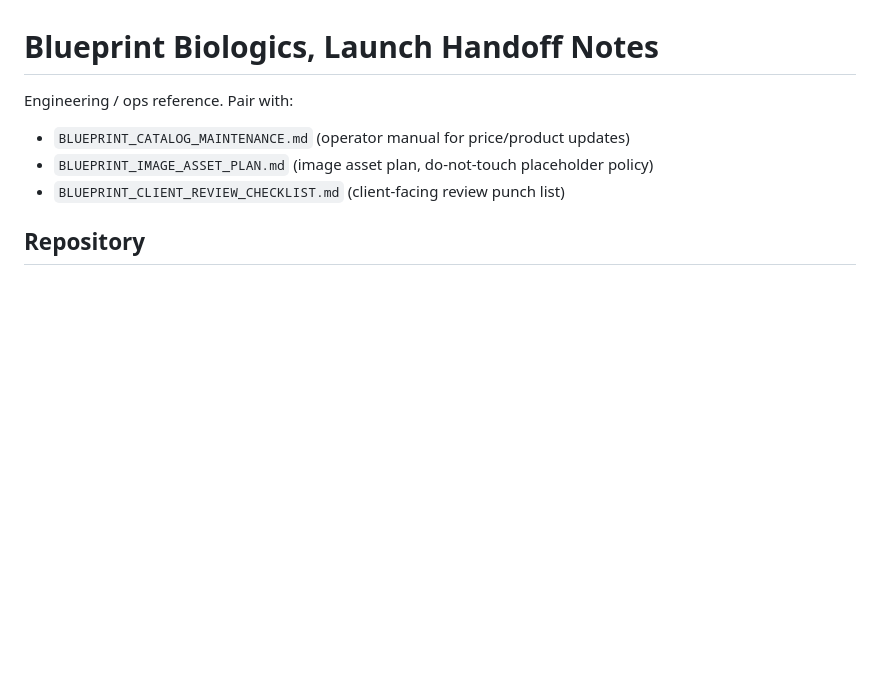
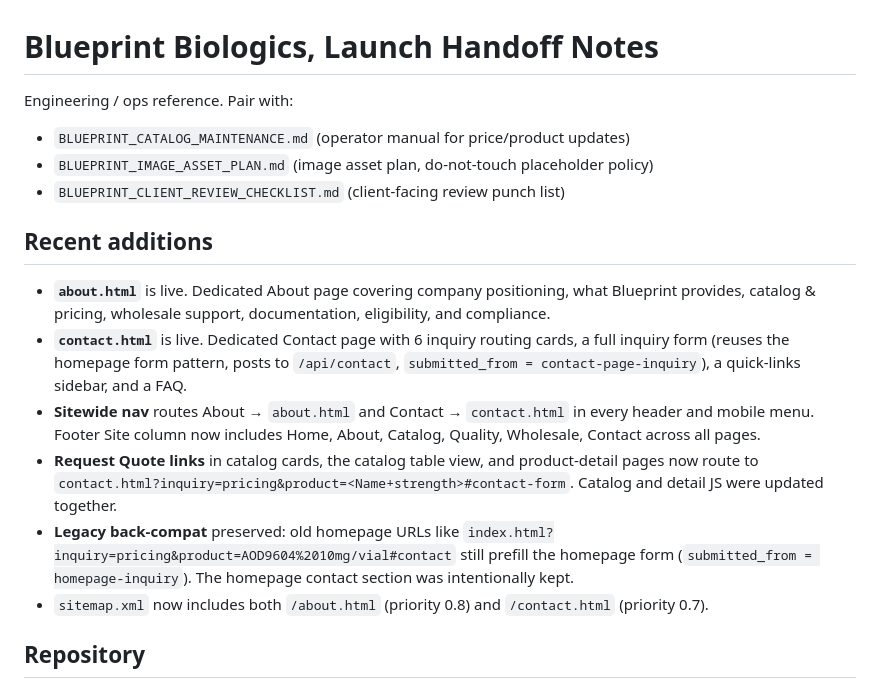
Before and after one commit to bhrystoffer/Blueprint-Biologics, a Markdown page: BLUEPRINT_LAUNCH_HANDOFF.md, the part around the change. Rendered like a GitHub page; blank space fills up the shorter version.

```diff
--- a/BLUEPRINT_LAUNCH_HANDOFF.md
+++ b/BLUEPRINT_LAUNCH_HANDOFF.md
@@ -4,6 +4,15 @@ Engineering / ops reference. Pair with:
 - `BLUEPRINT_CATALOG_MAINTENANCE.md` (operator manual for price/product updates)
 - `BLUEPRINT_IMAGE_ASSET_PLAN.md` (image asset plan, do-not-touch placeholder policy)
 - `BLUEPRINT_CLIENT_REVIEW_CHECKLIST.md` (client-facing review punch list)
+
+## Recent additions
+
+- **`about.html`** is live. Dedicated About page covering company positioning, what Blueprint provides, catalog & pricing, wholesale support, documentation, eligibility, and compliance.
+- **`contact.html`** is live. Dedicated Contact page with 6 inquiry routing cards, a full inquiry form (reuses the homepage form pattern, posts to `/api/contact`, `submitted_from = contact-page-inquiry`), a quick-links sidebar, and a FAQ.
+- **Sitewide nav** routes About → `about.html` and Contact → `contact.html` in every header and mobile menu. Footer Site column now includes Home, About, Catalog, Quality, Wholesale, Contact across all pages.
+- **Request Quote links** in catalog cards, the catalog table view, and product-detail pages now route to `contact.html?inquiry=pricing&product=<Name+strength>#contact-form`. Catalog and detail JS were updated together.
+- **Legacy back-compat** preserved: old homepage URLs like `index.html?inquiry=pricing&product=AOD9604%2010mg/vial#contact` still prefill the homepage form (`submitted_from = homepage-inquiry`). The homepage contact section was intentionally kept.
+- `sitemap.xml` now includes both `/about.html` (priority 0.8) and `/contact.html` (priority 0.7).
 
 ## Repository
 
```
Also changed, not shown: BLUEPRINT_CLIENT_REVIEW_CHECKLIST.md (+8 -4 lines).
